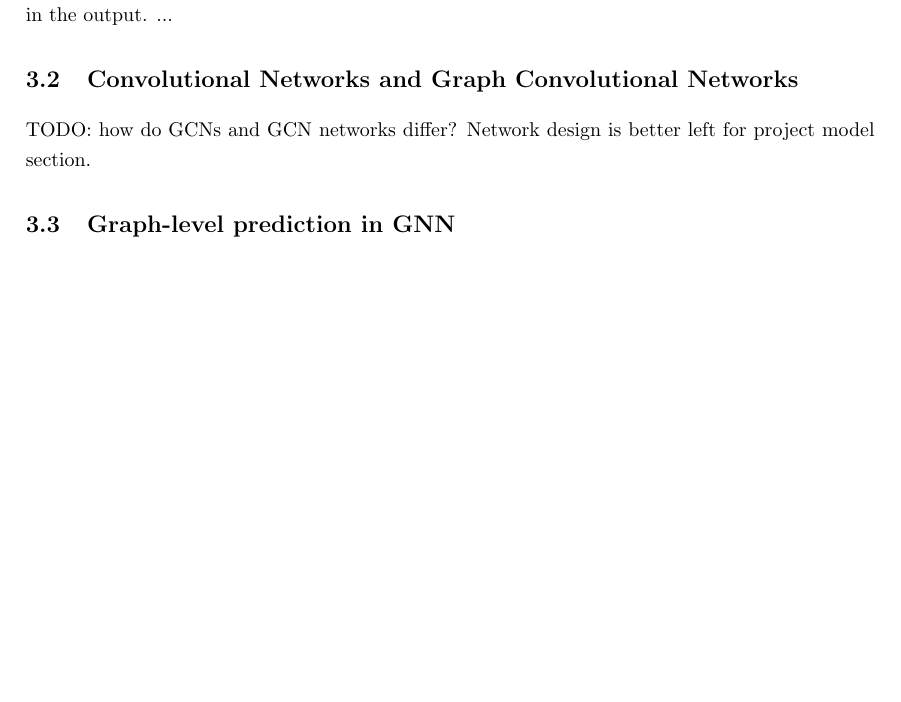
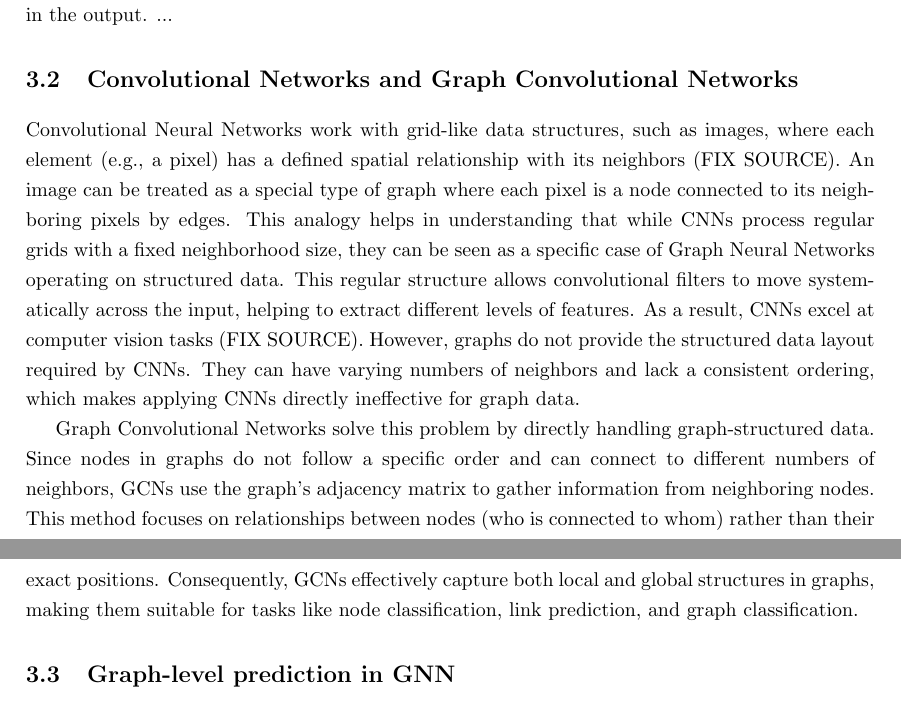
Before and after one commit to qkb2/eng-thesis, a LaTeX thesis (main.tex, which reads chapters/03-theory-gnn.tex): part of page 9 of 29 before the commit and two parts of pages 9 and 10 of 30 after it, the two joined at a grey line, cut so that both start at the same text, the shorter picture padded with empty space. Compiled offline with pdfLaTeX.

Commit message:
Add CNN-GCN comparison at chapters/03-theory-gnn.tex

```diff
--- a/chapters/03-theory-gnn.tex
+++ b/chapters/03-theory-gnn.tex
@@ -10,7 +10,10 @@ Graph Neural Networks (GNN) are networks designed for graph inputs. The resultin
 ...
 
 \section{Convolutional Networks and Graph Convolutional Networks}
-TODO: how do GCNs and GCN networks differ? Network design is better left for project model section.
+Convolutional Neural Networks work with grid-like data structures, such as images, where each element (e.g., a pixel) has a defined spatial relationship with its neighbors (FIX SOURCE). An image can be treated as a special type of graph where each pixel is a node connected to its neighboring pixels by edges. This analogy helps in understanding that while CNNs process regular grids with a fixed neighborhood size, they can be seen as a specific case of Graph Neural Networks operating on structured data. This regular structure allows convolutional filters to move systematically across the input, helping to extract different levels of features. As a result, CNNs excel at computer vision tasks (FIX SOURCE). However, graphs do not provide the structured data layout required by CNNs. They can have varying numbers of neighbors and lack a consistent ordering, which makes applying CNNs directly ineffective for graph data.
+
+Graph Convolutional Networks solve this problem by directly handling graph-structured data. Since nodes in graphs do not follow a specific order and can connect to different numbers of neighbors, GCNs use the graph’s adjacency matrix to gather information from neighboring nodes. This method focuses on relationships between nodes (who is connected to whom) rather than their exact positions. Consequently, GCNs effectively capture both local and global structures in graphs, making them suitable for tasks like node classification, link prediction, and graph classification.
+
 
 \section{Graph-level prediction in GNN}
 Supervised learning on graphs can be achieved by labeling either nodes, edges or whole graphs. In typical training pipeline, an input graph is transformed into a node representation accepted by the network, which then transforms the data in the manner described above. Output node embeddings are then used to create a prediction head, which is used, together with labels and some loss function and evaluation metrics, for the prediction task. There are different prediction heads for node-level, edge-level or graph-level prediction \cite{Lesk2024}. For nodes, predictions can be made directly using node embeddings -- this can be done by using a classification layer, like a dense layer \cite{sanch2021}.  For the edges, this must be done on pairs of nodes. For global graph predictions a pooling of node embeddings can be performed. Options for pooling include for example global mean pooling, global max pooling or global sum pooling \cite{Lesk2024}.
```
